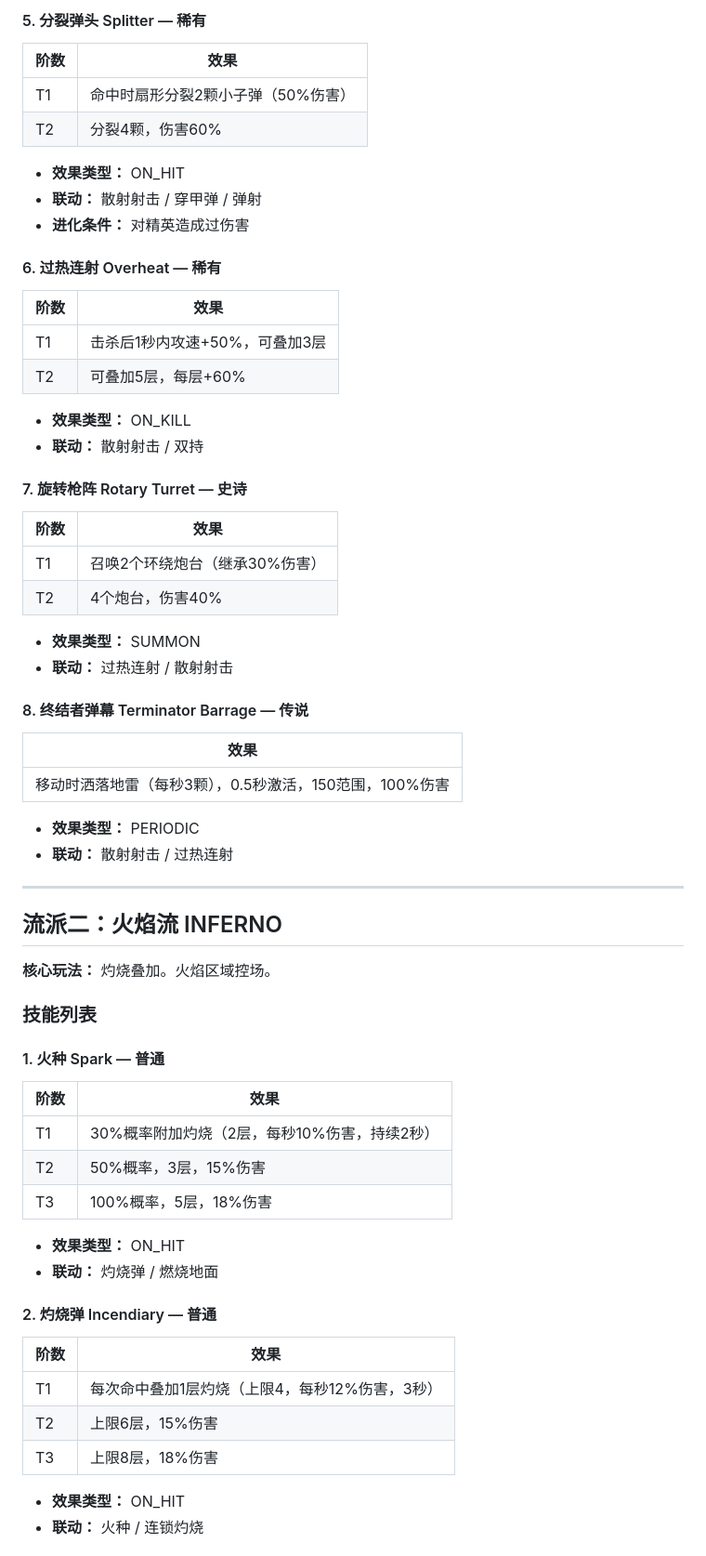
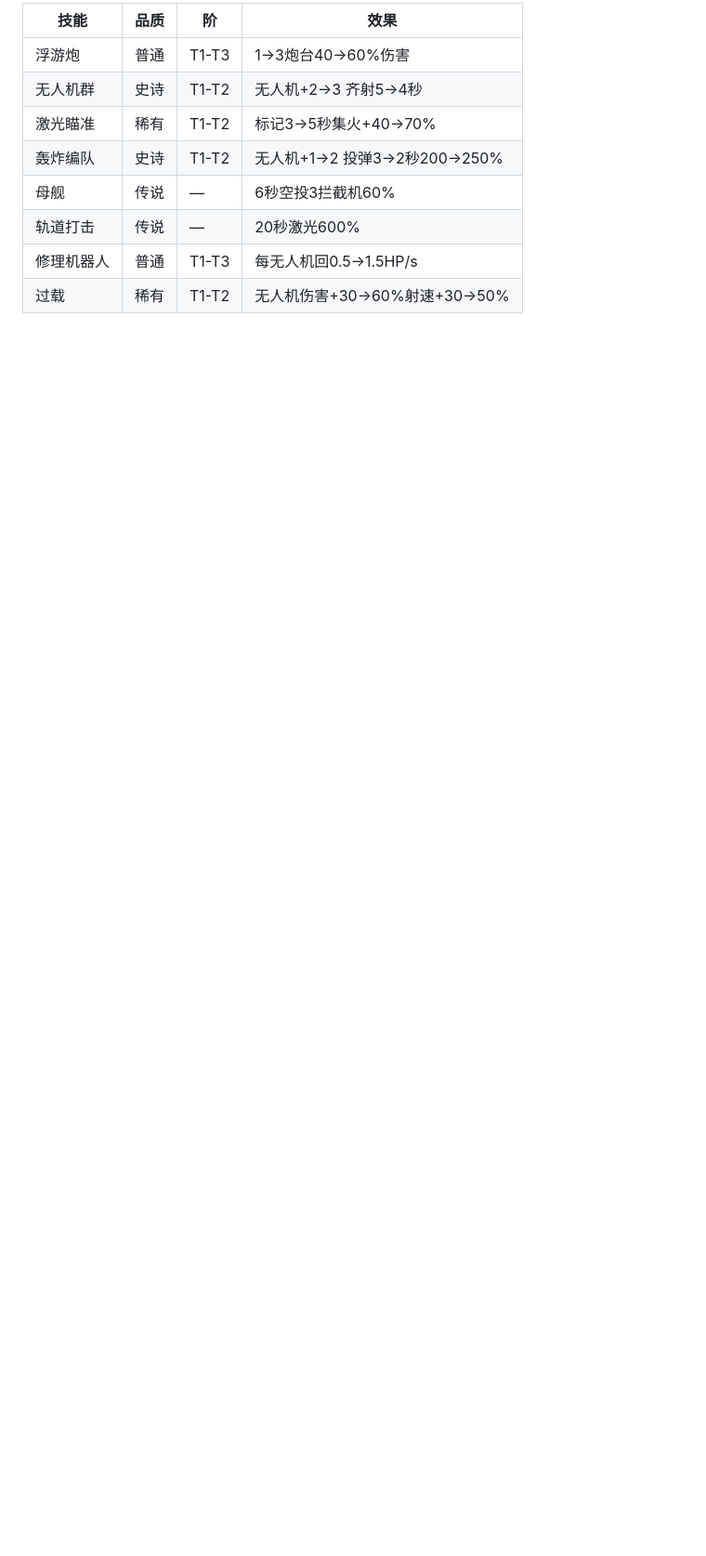
Before and after one commit to dont-cry-522/last-survivo, a Markdown page: SKILLS.md, the part around one of its changes. Shown at 93% size. Rendered like a GitHub page; blank space fills up the shorter version.

```diff
--- a/SKILLS.md
+++ b/SKILLS.md
@@ -80,71 +106,12 @@
 
-#### 5. 分裂弹头 Splitter — 稀有
+| 技能 | 品质 | 阶 | 效果 |
+|------|------|-----|------|
+| 浮游炮 | 普通 | T1-T3 | 1→3炮台40→60%伤害 |
+| 无人机群 | 史诗 | T1-T2 | 无人机+2→3 齐射5→4秒 |
+| 激光瞄准 | 稀有 | T1-T2 | 标记3→5秒集火+40→70% |
+| 轰炸编队 | 史诗 | T1-T2 | 无人机+1→2 投弹3→2秒200→250% |
+| 母舰 | 传说 | — | 6秒空投3拦截机60% |
+| 轨道打击 | 传说 | — | 20秒激光600% |
+| 修理机器人 | 普通 | T1-T3 | 每无人机回0.5→1.5HP/s |
+| 过载 | 稀有 | T1-T2 | 无人机伤害+30→60%射速+30→50% |
 
-| 阶数 | 效果 |
-|------|------|
-| T1 | 命中时扇形分裂2颗小子弹（50%伤害）|
-| T2 | 分裂4颗，伤害60% |
-
-- **效果类型：** ON_HIT
-- **联动：** 散射射击 / 穿甲弹 / 弹射
-- **进化条件：** 对精英造成过伤害
-
-#### 6. 过热连射 Overheat — 稀有
-
-| 阶数 | 效果 |
-|------|------|
-| T1 | 击杀后1秒内攻速+50%，可叠加3层 |
-| T2 | 可叠加5层，每层+60% |
-
-- **效果类型：** ON_KILL
-- **联动：** 散射射击 / 双持
-
-#### 7. 旋转枪阵 Rotary Turret — 史诗
-
-| 阶数 | 效果 |
-|------|------|
-| T1 | 召唤2个环绕炮台（继承30%伤害）|
-| T2 | 4个炮台，伤害40% |
-
-- **效果类型：** SUMMON
-- **联动：** 过热连射 / 散射射击
-
-#### 8. 终结者弹幕 Terminator Barrage — 传说
-
-| 效果 |
-|------|
-| 移动时洒落地雷（每秒3颗），0.5秒激活，150范围，100%伤害 |
-
-- **效果类型：** PERIODIC
-- **联动：** 散射射击 / 过热连射
-
----
-
-## 流派二：火焰流 INFERNO
-
-**核心玩法：** 灼烧叠加。火焰区域控场。
-
-### 技能列表
-
-#### 1. 火种 Spark — 普通
-
-| 阶数 | 效果 |
-|------|------|
-| T1 | 30%概率附加灼烧（2层，每秒10%伤害，持续2秒）|
-| T2 | 50%概率，3层，15%伤害 |
-| T3 | 100%概率，5层，18%伤害 |
-
-- **效果类型：** ON_HIT
-- **联动：** 灼烧弹 / 燃烧地面
-
-#### 2. 灼烧弹 Incendiary — 普通
-
-| 阶数 | 效果 |
-|------|------|
-| T1 | 每次命中叠加1层灼烧（上限4，每秒12%伤害，3秒）|
-| T2 | 上限6层，15%伤害 |
-| T3 | 上限8层，18%伤害 |
-
-- **效果类型：** ON_HIT
-- **联动：** 火种 / 连锁灼烧
-
```
Also changed, not shown: other parts of SKILLS.md (+90 -284 lines).
